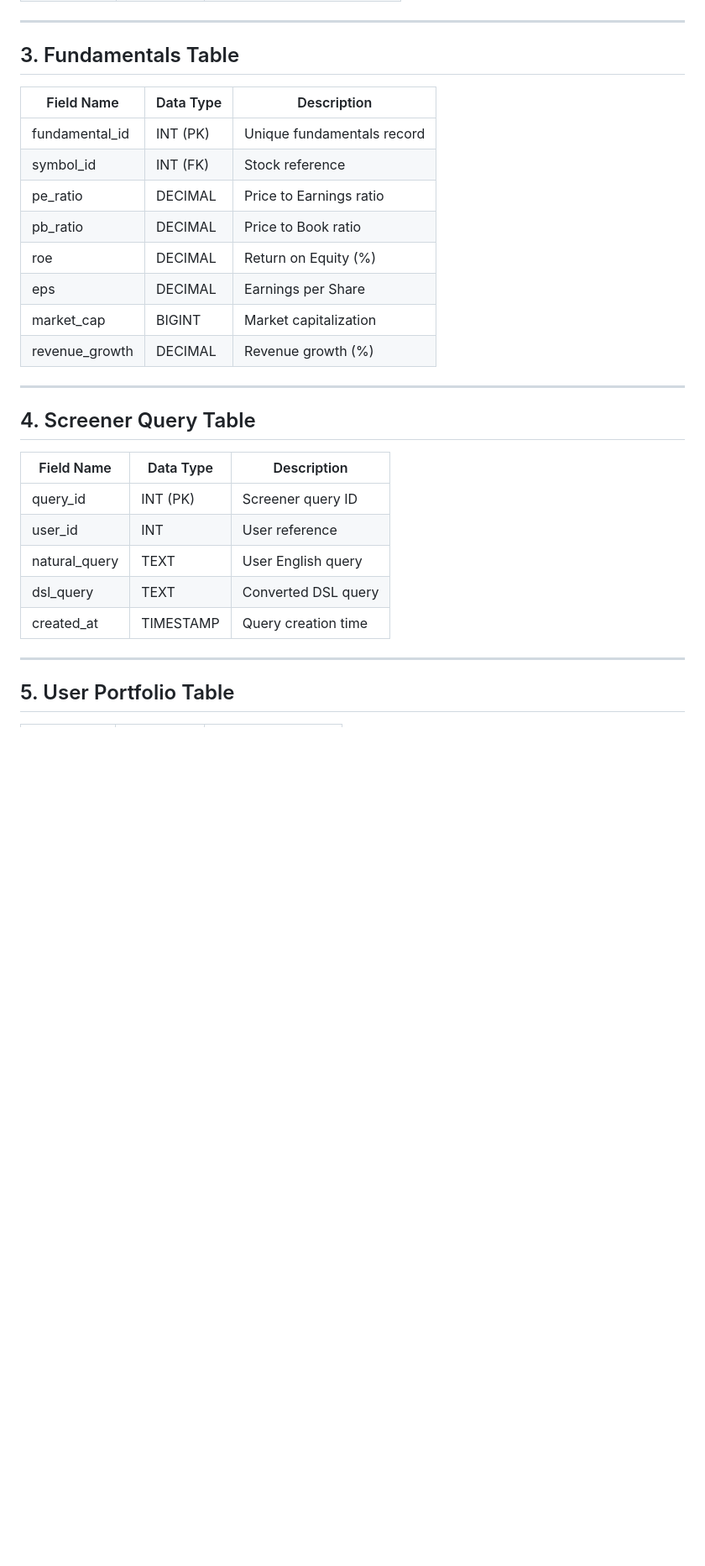
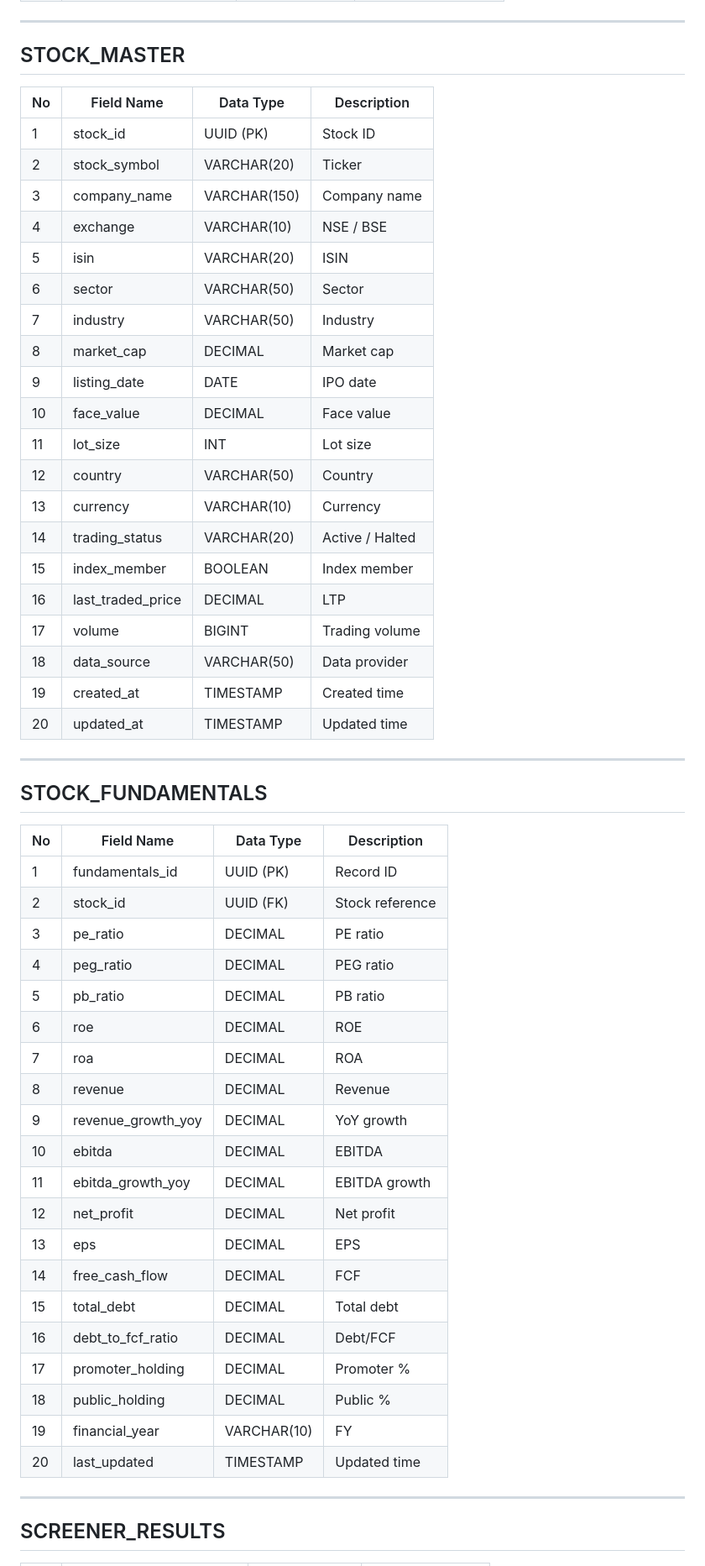
Before and after one commit to springboardmentor054-coder/AI-Powered-Mobile-Stock-Screener-and-Advisory-Platform, a Markdown page: field_catalog.md, the part around one of its changes. Shown at 84% size. Drawn GitHub-style; blank space fills up the shorter version.

```diff
--- a/field_catalog.md
+++ b/field_catalog.md
@@ -31,32 +57,59 @@ AI-Powered Mobile Stock Screener & Advisory Platform
 
 ---
 
-## 3. Fundamentals Table
+##  STOCK_MASTER
 
-| Field Name       | Data Type | Description |
-|-----------------|----------|-------------|
-| fundamental_id  | INT (PK) | Unique fundamentals record |
-| symbol_id       | INT (FK) | Stock reference |
-| pe_ratio        | DECIMAL  | Price to Earnings ratio |
-| pb_ratio        | DECIMAL  | Price to Book ratio |
-| roe             | DECIMAL  | Return on Equity (%) |
-| eps             | DECIMAL  | Earnings per Share |
-| market_cap      | BIGINT   | Market capitalization |
-| revenue_growth  | DECIMAL  | Revenue growth (%) |
+| No | Field Name | Data Type | Description |
+|----|-----------|----------|-------------|
+| 1 | stock_id | UUID (PK) | Stock ID |
+| 2 | stock_symbol | VARCHAR(20) | Ticker |
+| 3 | company_name | VARCHAR(150) | Company name |
+| 4 | exchange | VARCHAR(10) | NSE / BSE |
+| 5 | isin | VARCHAR(20) | ISIN |
+| 6 | sector | VARCHAR(50) | Sector |
+| 7 | industry | VARCHAR(50) | Industry |
+| 8 | market_cap | DECIMAL | Market cap |
+| 9 | listing_date | DATE | IPO date |
+|10 | face_value | DECIMAL | Face value |
+|11 | lot_size | INT | Lot size |
+|12 | country | VARCHAR(50) | Country |
+|13 | currency | VARCHAR(10) | Currency |
+|14 | trading_status | VARCHAR(20) | Active / Halted |
+|15 | index_member | BOOLEAN | Index member |
+|16 | last_traded_price | DECIMAL | LTP |
+|17 | volume | BIGINT | Trading volume |
+|18 | data_source | VARCHAR(50) | Data provider |
+|19 | created_at | TIMESTAMP | Created time |
+|20 | updated_at | TIMESTAMP | Updated time |
 
 ---
 
-## 4. Screener Query Table
+##  STOCK_FUNDAMENTALS
 
-| Field Name      | Data Type | Description |
-|----------------|----------|-------------|
-| query_id       | INT (PK) | Screener query ID |
-| user_id        | INT      | User reference |
-| natural_query  | TEXT     | User English query |
-| dsl_query      | TEXT     | Converted DSL query |
-| created_at     | TIMESTAMP| Query creation time |
+| No | Field Name | Data Type | Description |
+|----|-----------|----------|-------------|
+| 1 | fundamentals_id | UUID (PK) | Record ID |
+| 2 | stock_id | UUID (FK) | Stock reference |
+| 3 | pe_ratio | DECIMAL | PE ratio |
+| 4 | peg_ratio | DECIMAL | PEG ratio |
+| 5 | pb_ratio | DECIMAL | PB ratio |
+| 6 | roe | DECIMAL | ROE |
+| 7 | roa | DECIMAL | ROA |
+| 8 | revenue | DECIMAL | Revenue |
+| 9 | revenue_growth_yoy | DECIMAL | YoY growth |
+|10 | ebitda | DECIMAL | EBITDA |
+|11 | ebitda_growth_yoy | DECIMAL | EBITDA growth |
+|12 | net_profit | DECIMAL | Net profit |
+|13 | eps | DECIMAL | EPS |
+|14 | free_cash_flow | DECIMAL | FCF |
+|15 | total_debt | DECIMAL | Total debt |
+|16 | debt_to_fcf_ratio | DECIMAL | Debt/FCF |
+|17 | promoter_holding | DECIMAL | Promoter % |
+|18 | public_holding | DECIMAL | Public % |
+|19 | financial_year | VARCHAR(10) | FY |
+|20 | last_updated | TIMESTAMP | Updated time |
 
 ---
 
-## 5. User Portfolio Table
+##  SCREENER_RESULTS
 
```
Also changed, not shown: other parts of field_catalog.md (+93 -51 lines).
